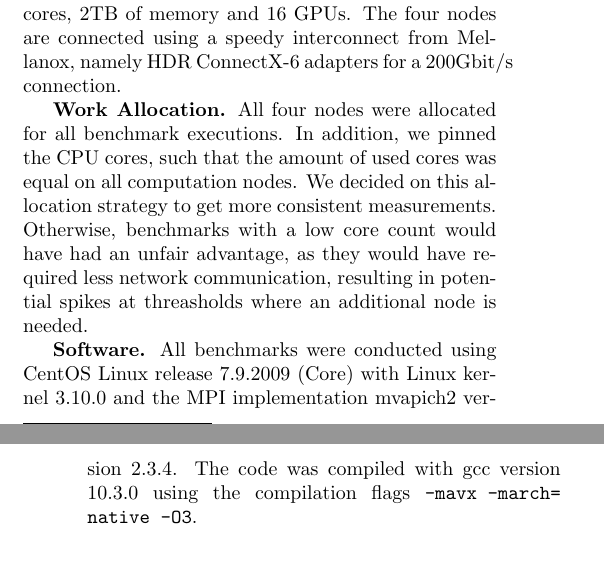
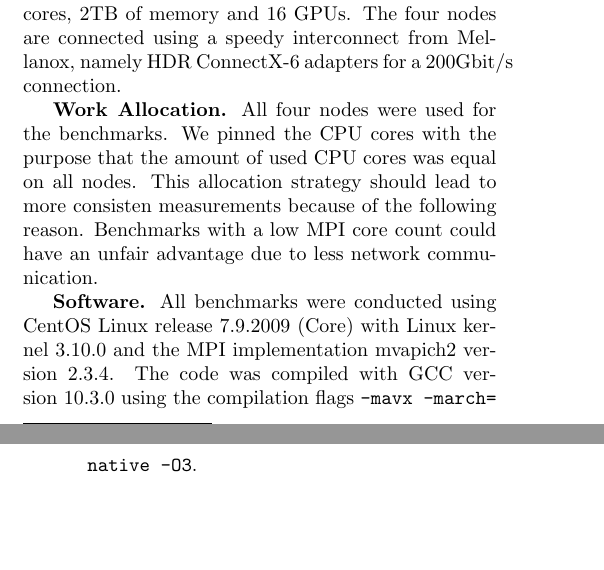
Before and after one commit to ansamuel/parallel-boruvka-project-report, a LaTeX paper (report.tex): two parts of the columns of pages 4 and 5 of 7, joined at a grey line, cut so that both start at the same text, the shorter picture padded with empty space. Compiled offline with pdfLaTeX.

Commit message:
Improve benchmark setup

```diff
--- a/report.tex
+++ b/report.tex
@@ -421,14 +421,14 @@ of memory and 16 GPUs. The four nodes are connected using a speedy interconnect
 adapters for a 200Gbit/s connection.
 
 \mypar{Work Allocation}
-All four nodes were allocated for all benchmark executions. In addition, we pinned the CPU cores, such that the amount
-of used cores was equal on all computation nodes. We decided on this allocation strategy to get more consistent
-measurements. Otherwise, benchmarks with a low core count would have had an unfair advantage, as they would have
-required less network communication, resulting in potential spikes at threasholds where an additional node is needed.
+% TODO: Nodes might be confusing here
+All four nodes were used for the benchmarks. We pinned the CPU cores with the purpose that the amount of used CPU cores
+was equal on all nodes. This allocation strategy should lead to more consisten measurements because of the following
+reason. Benchmarks with a low MPI core count could have an unfair advantage due to less network communication.
 
 \mypar{Software}
 All benchmarks were conducted using CentOS Linux release 7.9.2009 (Core) with Linux kernel 3.10.0 and the MPI
-implementation mvapich2 version 2.3.4. The code was compiled with gcc version 10.3.0 using the compilation flags
+implementation mvapich2 version 2.3.4. The code was compiled with GCC version 10.3.0 using the compilation flags
 \lstinline[basicstyle=\ttfamily\color{black},identifierstyle=\color{black}]|-mavx -march=| \linebreak
 \lstinline[basicstyle=\ttfamily\color{black},identifierstyle=\color{black}]|native -O3|.
 
```
